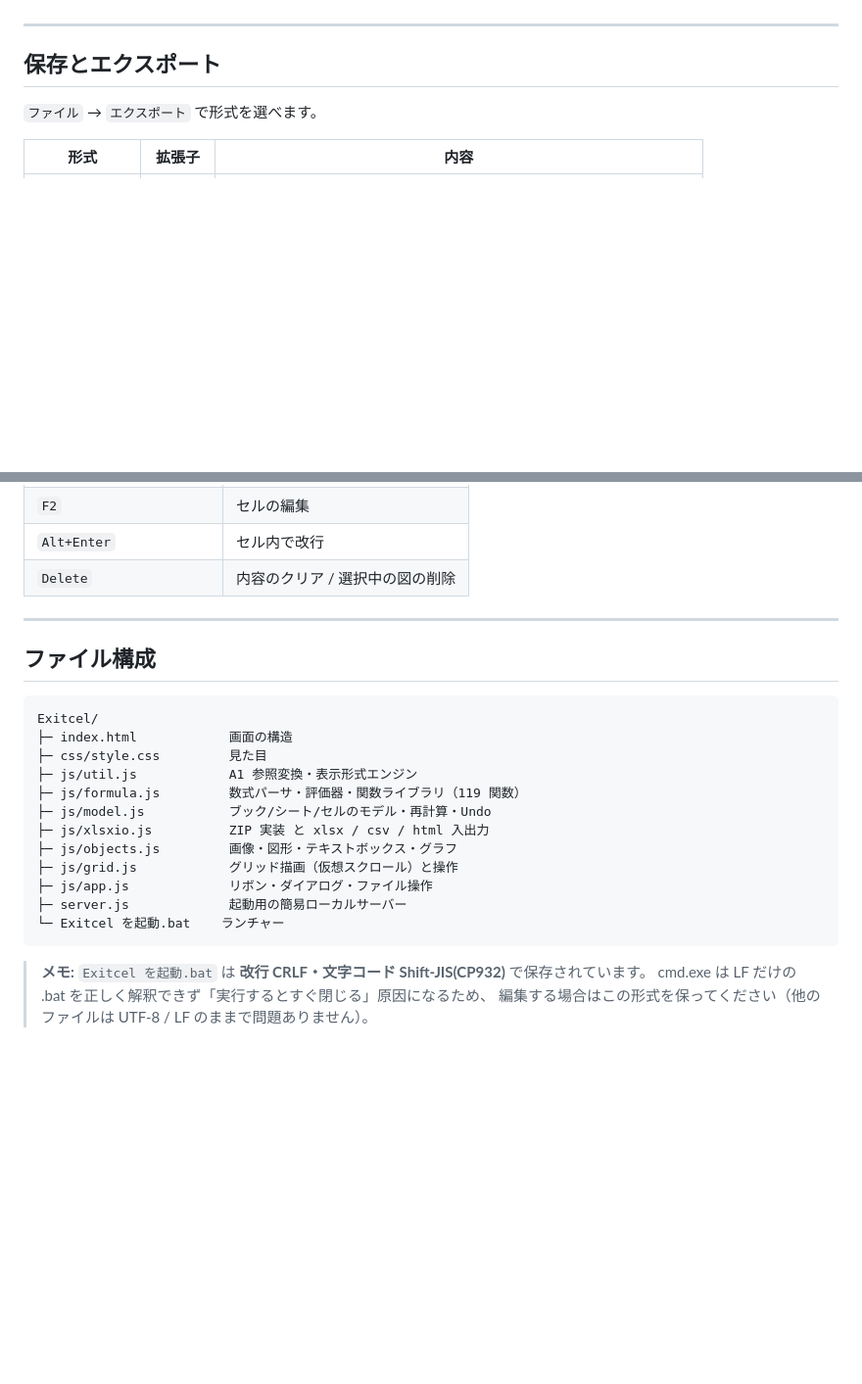
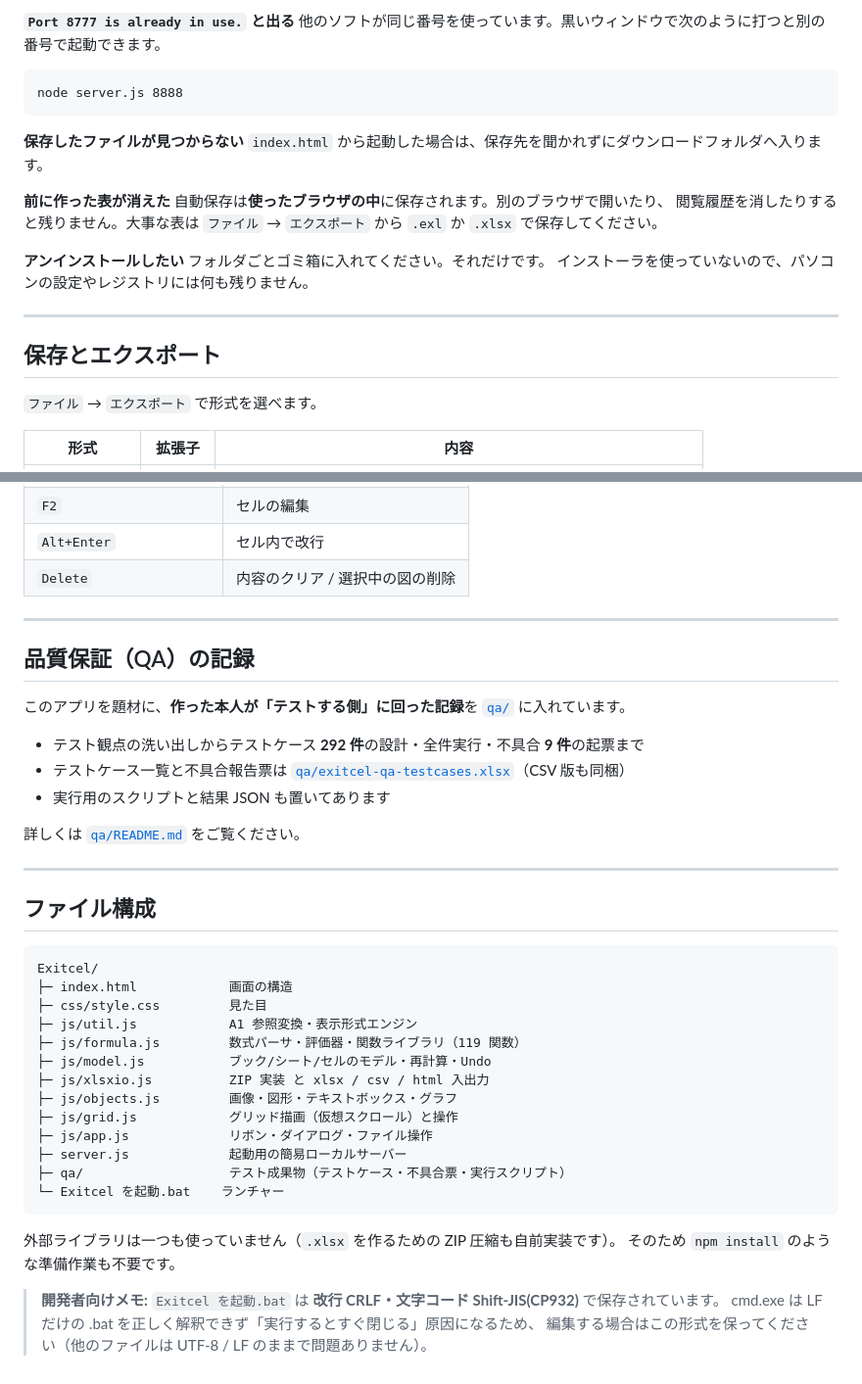
Before and after one commit to ninomaeDev/exitcel, a Markdown page: README.md, 2 parts joined by grey strips. Shown at 98% size. Rendered like a GitHub page; blank space fills up the shorter version.

````diff
--- a/README.md
+++ b/README.md
@@ -19,3 +89,21 @@ Node.js の簡易サーバー（`server.js`）が立ち上がり、Edge / Chrome
+**`Port 8777 is already in use.` と出る**
+他のソフトが同じ番号を使っています。黒いウィンドウで次のように打つと別の番号で起動できます。
+
+```
+node server.js 8888
+```
+
+**保存したファイルが見つからない**
+`index.html` から起動した場合は、保存先を聞かれずにダウンロードフォルダへ入ります。
+
+**前に作った表が消えた**
+自動保存は**使ったブラウザの中**に保存されます。別のブラウザで開いたり、
+閲覧履歴を消したりすると残りません。大事な表は `ファイル` → `エクスポート` から
+`.exl` か `.xlsx` で保存してください。
+
+**アンインストールしたい**
+フォルダごとゴミ箱に入れてください。それだけです。
+インストーラを使っていないので、パソコンの設定やレジストリには何も残りません。
 
 ---
 
@@ -89,6 +177,18 @@ HLOOKUP / INDEX / MATCH / TEXT / DATEDIF / PMT / STDEV など。
 
 ---
 
+## 品質保証（QA）の記録
+
+このアプリを題材に、**作った本人が「テストする側」に回った記録**を [`qa/`](qa/) に入れています。
+
+- テスト観点の洗い出しからテストケース **292 件**の設計・全件実行・不具合 **9 件**の起票まで
+- テストケース一覧と不具合報告票は [`qa/exitcel-qa-testcases.xlsx`](qa/exitcel-qa-testcases.xlsx)（CSV 版も同梱）
+- 実行用のスクリプトと結果 JSON も置いてあります
+
+詳しくは [`qa/README.md`](qa/README.md) をご覧ください。
+
+---
+
 ## ファイル構成
 
 ```
@@ -103,9 +203,13 @@ Exitcel/
 ├─ js/grid.js            グリッド描画（仮想スクロール）と操作
 ├─ js/app.js             リボン・ダイアログ・ファイル操作
 ├─ server.js             起動用の簡易ローカルサーバー
+├─ qa/                   テスト成果物（テストケース・不具合票・実行スクリプト）
 └─ Exitcel を起動.bat    ランチャー
 ```
 
-> **メモ:** `Exitcel を起動.bat` は **改行 CRLF・文字コード Shift-JIS(CP932)** で保存されています。
+外部ライブラリは一つも使っていません（`.xlsx` を作るための ZIP 圧縮も自前実装です）。
+そのため `npm install` のような準備作業も不要です。
+
+> **開発者向けメモ:** `Exitcel を起動.bat` は **改行 CRLF・文字コード Shift-JIS(CP932)** で保存されています。
 > cmd.exe は LF だけの .bat を正しく解釈できず「実行するとすぐ閉じる」原因になるため、
 > 編集する場合はこの形式を保ってください（他のファイルは UTF-8 / LF のままで問題ありません）。
````
Also changed, not shown: other parts of README.md (+81 -11 lines).
